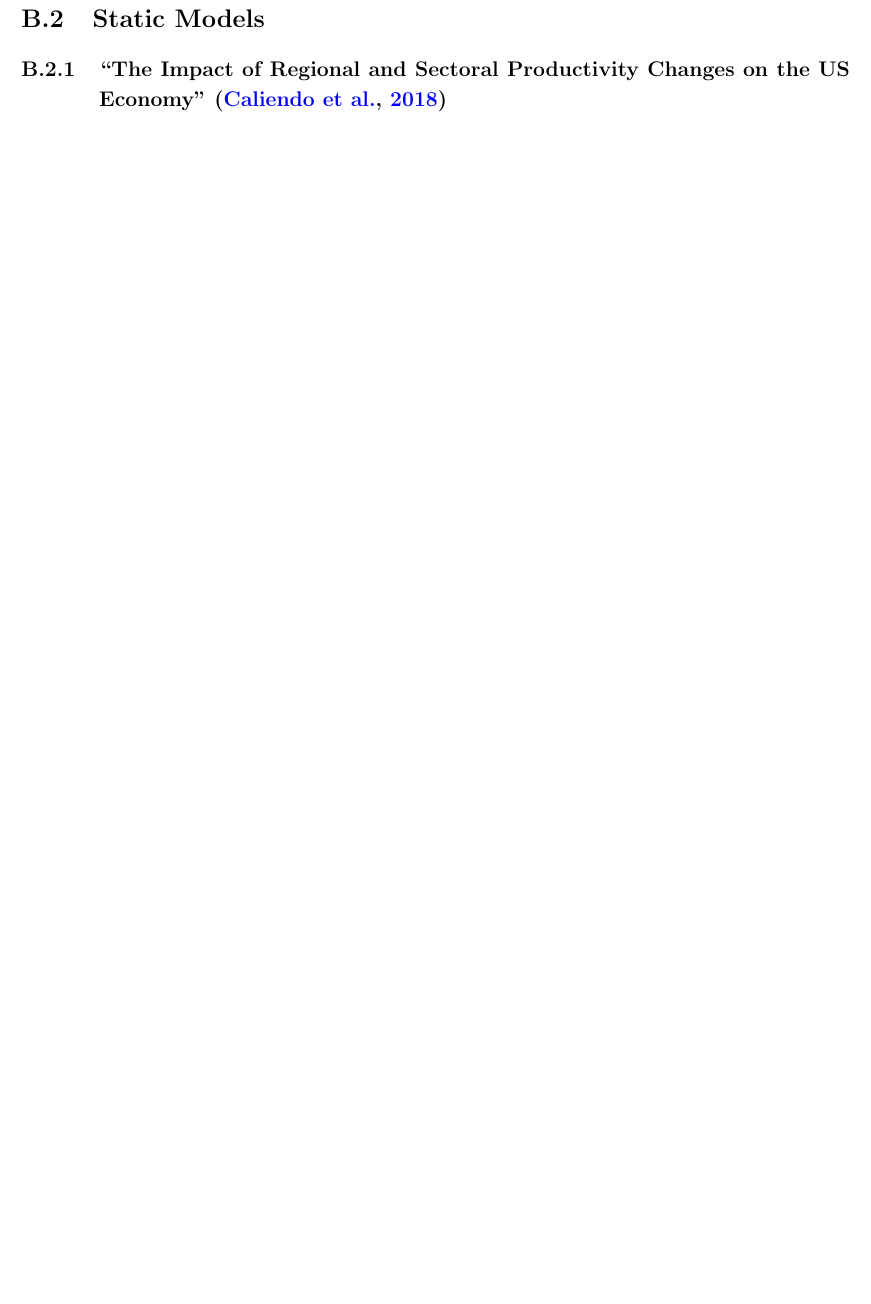
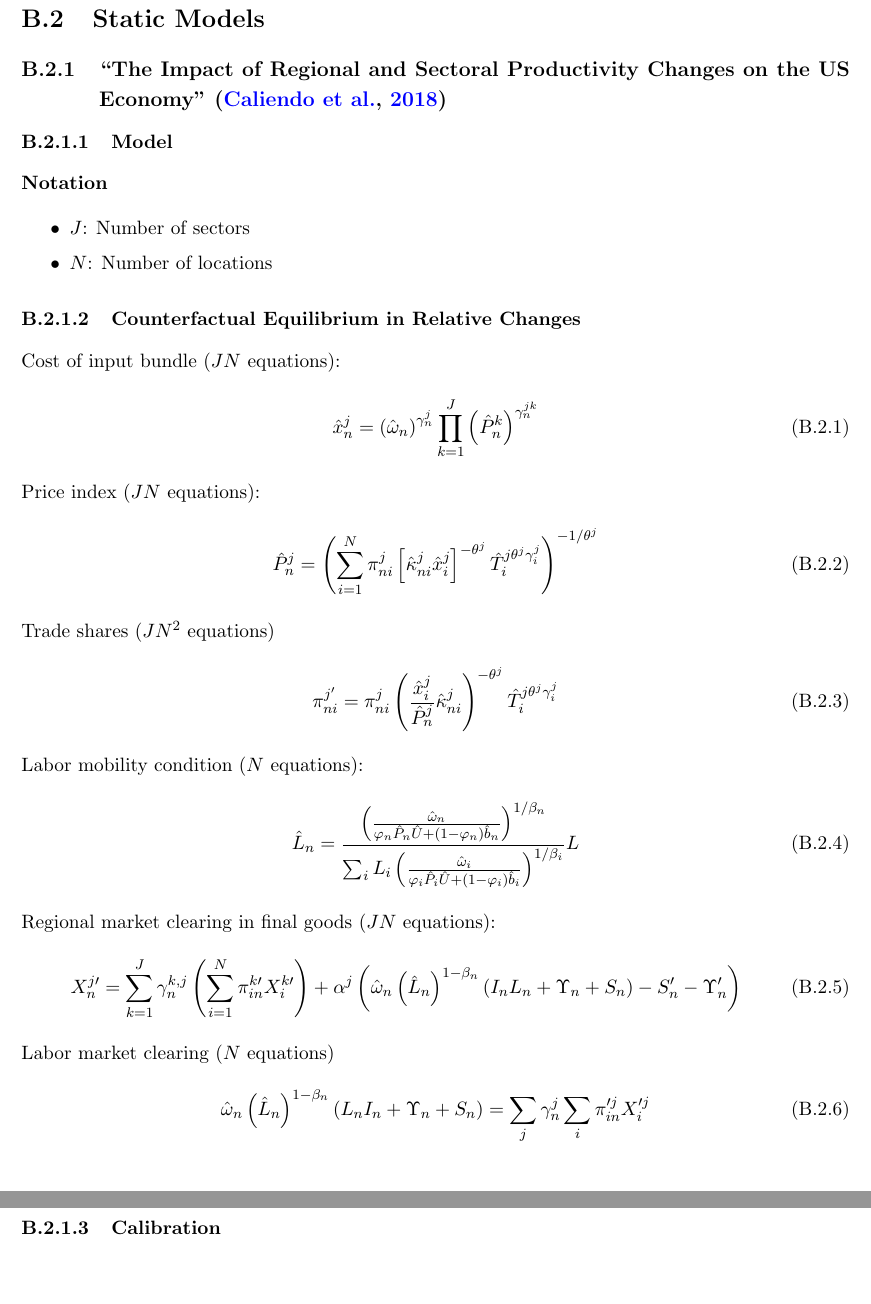
Before and after one commit to JunbiaoChen1998/reading_notes, a LaTeX document (logbook/logbook.tex, which reads logbook/entries/CPRHS_USEconomy_2018.tex): part of page 8 of 24 before the commit and two parts of pages 8 and 9 of 25 after it, the two joined at a grey line, cut so that both start at the same text, the shorter picture padded with empty space. Compiled offline with pdfLaTeX.

Commit message:
added Caliendo et al. (2018) RES

```diff
--- /dev/null
+++ b/logbook/entries/CPRHS_USEconomy_2018.tex
@@ -0,0 +1,43 @@
+\subsubsection{Model}
+\paragraph{Notation}
+\begin{itemize}
+    \item $J$: Number of sectors
+    \vspace{-2mm}
+    \item $N$: Number of locations
+\end{itemize}
+
+
+\subsubsection{Counterfactual Equilibrium in Relative Changes}
+
+Cost of input bundle ($J N$ equations):
+\begin{equation}
+\hat{x}_n^j=\left(\hat{\omega}_n\right)^{\gamma_n^j} \prod_{k=1}^J\left(\hat{P}_n^k\right)^{\gamma_n^{j k}}
+\end{equation}
+%
+Price index ($J N$ equations):
+\begin{equation}
+\hat{P}_n^j=\left(\sum_{i=1}^N \pi_{n i}^j\left[\hat{\kappa}_{n i}^j \hat{x}_i^j\right]^{-\theta^j} \hat{T}_i^{j \theta^j \gamma_i^j}\right)^{-1 / \theta^j}
+\end{equation}
+%
+Trade shares ($J N^2$ equations)
+\begin{equation}
+\pi_{n i}^{j^{\prime}}=\pi_{n i}^j\left(\frac{\hat{x}_i^j}{\hat{P}_n^j} \hat{\kappa}_{n i}^j\right)^{-\theta^j} \hat{T}_i^{j \theta^j \gamma_i^j}
+\end{equation}
+%
+Labor mobility condition ($N$ equations):
+\begin{equation}
+\hat{L}_n=\frac{\left(\frac{\hat{\omega}_n}{\varphi_n \hat{P}_n \hat{U}+\left(1-\varphi_n\right) \hat{b}_n}\right)^{1 / \beta_n}}{\sum_i L_i\left(\frac{\hat{\omega}_i}{\varphi_i \hat{P}_i \hat{U}+\left(1-\varphi_i\right) \hat{b}_i}\right)^{1 / \beta_i}} L
+\end{equation}
+%
+Regional market clearing in final goods ($J N$ equations):
+\begin{equation}
+X_n^{j \prime}=\sum_{k=1}^J \gamma_n^{k, j}\left(\sum_{i=1}^N \pi_{i n}^{k \prime} X_i^{k \prime}\right)+\alpha^j\left(\hat{\omega}_n\left(\hat{L}_n\right)^{1-\beta_n}\left(I_n L_n+\Upsilon_n+S_n\right)-S_n^{\prime}-\Upsilon_n^{\prime}\right)
+\end{equation}
+%
+Labor market clearing ($N$ equations)
+\begin{equation}
+\hat{\omega}_n\left(\hat{L}_n\right)^{1-\beta_n}\left(L_n I_n+\Upsilon_n+S_n\right)=\sum_j \gamma_n^j \sum_i \pi_{i n}^{\prime j} X_i^{\prime j}
+\end{equation}
+
+
+\subsubsection{Calibration}
--- a/logbook/logbook.tex
+++ b/logbook/logbook.tex
@@ -156,7 +156,7 @@ All errors are my own.}
 
 \clearpage
 \section{Static Models}
-\subsection{``The Impact of Regional and Sectoral Productivity Changes on the US Economy'' \citep{Caliendo:2018}}
+\subsection{``The Impact of Regional and Sectoral Productivity Changes on the US Economy'' \citep{Caliendo:2018}} \input{entries/CPRHS_USEconomy_2018.tex}
 \clearpage
 \section{Dynamic Models}
 
```
Also changed, not shown: logbook/logbook.pdf.
